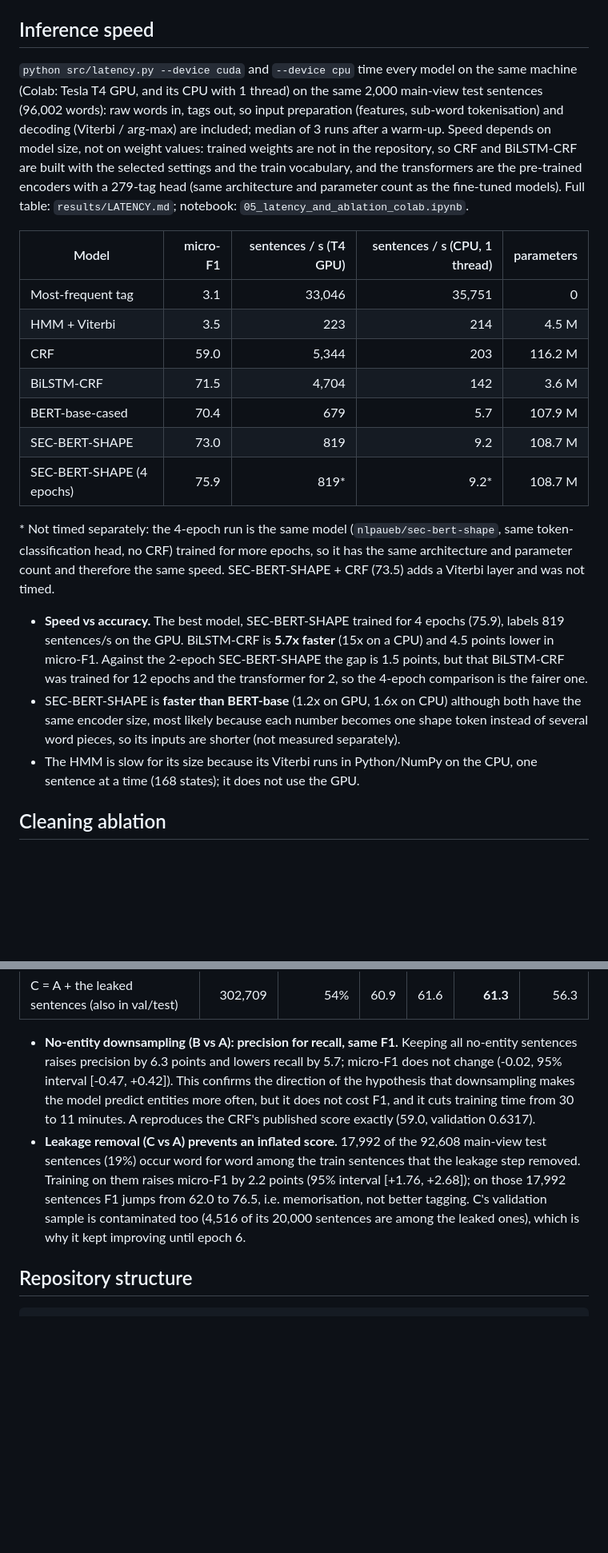
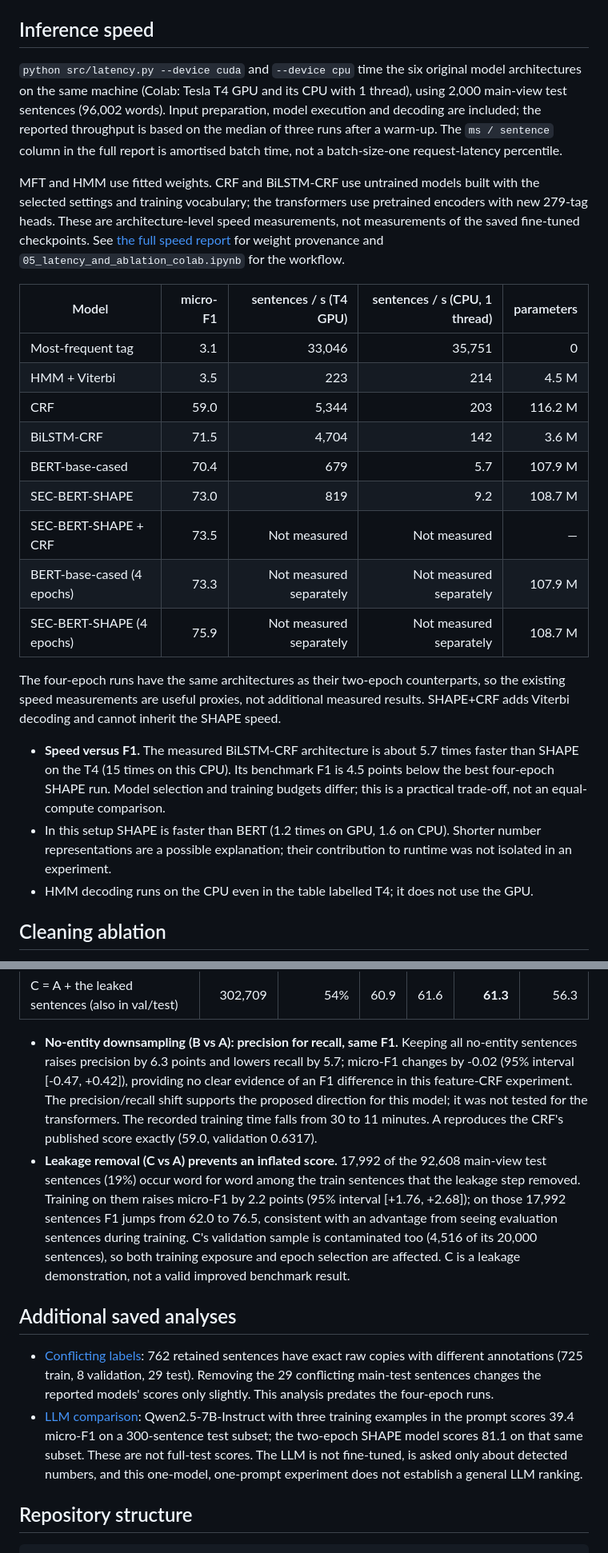
Before and after one commit to tia88na/finer139-token-classification, a Markdown page: README.md, 2 parts joined by grey strips. Shown at 80% size. Drawn GitHub-style; blank space fills up the shorter version.

Commit message:
update README with final benchmark and bootstrap results

```diff
--- a/README.md
+++ b/README.md
@@ -246,15 +292,19 @@ so the gain is not unbiased confirmation. Method, checks and vote statistics are
 
 ## Inference speed
 
-`python src/latency.py --device cuda` and `--device cpu` time every model on the same
-machine (Colab: Tesla T4 GPU, and its CPU with 1 thread) on the same 2,000 main-view
-test sentences (96,002 words): raw words in, tags out, so input preparation (features,
-sub-word tokenisation) and decoding (Viterbi / arg-max) are included; median of 3 runs
-after a warm-up. Speed depends on model size, not on weight values: trained weights are
-not in the repository, so CRF and BiLSTM-CRF are built with the selected settings and
-the train vocabulary, and the transformers are the pre-trained encoders with a 279-tag
-head (same architecture and parameter count as the fine-tuned models). Full table:
-`results/LATENCY.md`; notebook: `05_latency_and_ablation_colab.ipynb`.
+`python src/latency.py --device cuda` and `--device cpu` time the six original
+model architectures on the same machine (Colab: Tesla T4 GPU and its CPU with
+1 thread), using 2,000 main-view test sentences (96,002 words). Input preparation,
+model execution and decoding are included; the reported throughput is based on
+the median of three runs after a warm-up. The `ms / sentence` column in the full
+report is amortised batch time, not a batch-size-one request-latency percentile.
+
+MFT and HMM use fitted weights. CRF and BiLSTM-CRF use untrained models built with
+the selected settings and training vocabulary; the transformers use pretrained
+encoders with new 279-tag heads. These are architecture-level speed measurements,
+not measurements of the saved fine-tuned checkpoints. See
+[the full speed report](results/LATENCY.md) for weight provenance and
+`05_latency_and_ablation_colab.ipynb` for the workflow.
 
 | Model | micro-F1 | sentences / s (T4 GPU) | sentences / s (CPU, 1 thread) | parameters |
 |---|---:|---:|---:|---:|
@@ -264,23 +314,22 @@ head (same architecture and parameter count as the fine-tuned models). Full tabl
 | BiLSTM-CRF | 71.5 | 4,704 | 142 | 3.6 M |
 | BERT-base-cased | 70.4 | 679 | 5.7 | 107.9 M |
 | SEC-BERT-SHAPE | 73.0 | 819 | 9.2 | 108.7 M |
-| SEC-BERT-SHAPE (4 epochs) | 75.9 | 819\* | 9.2\* | 108.7 M |
+| SEC-BERT-SHAPE + CRF | 73.5 | Not measured | Not measured | — |
+| BERT-base-cased (4 epochs) | 73.3 | Not measured separately | Not measured separately | 107.9 M |
+| SEC-BERT-SHAPE (4 epochs) | 75.9 | Not measured separately | Not measured separately | 108.7 M |
 
-\* Not timed separately: the 4-epoch run is the same model (`nlpaueb/sec-bert-shape`,
-same token-classification head, no CRF) trained for more epochs, so it has the same
-architecture and parameter count and therefore the same speed. SEC-BERT-SHAPE + CRF
-(73.5) adds a Viterbi layer and was not timed.
+The four-epoch runs have the same architectures as their two-epoch counterparts,
+so the existing speed measurements are useful proxies, not additional measured
+results. SHAPE+CRF adds Viterbi decoding and cannot inherit the SHAPE speed.
 
-- **Speed vs accuracy.** The best model, SEC-BERT-SHAPE trained for 4 epochs (75.9),
-  labels 819 sentences/s on the GPU. BiLSTM-CRF is **5.7x faster** (15x on a CPU) and
-  4.5 points lower in micro-F1. Against the 2-epoch SEC-BERT-SHAPE the gap is 1.5
-  points, but that BiLSTM-CRF was trained for 12 epochs and the transformer for 2, so
-  the 4-epoch comparison is the fairer one.
-- SEC-BERT-SHAPE is **faster than BERT-base** (1.2x on GPU, 1.6x on CPU) although both
-  have the same encoder size, most likely because each number becomes one shape token
-  instead of several word pieces, so its inputs are shorter (not measured separately).
-- The HMM is slow for its size because its Viterbi runs in Python/NumPy on the CPU,
-  one sentence at a time (168 states); it does not use the GPU.
+- **Speed versus F1.** The measured BiLSTM-CRF architecture is about 5.7 times
+  faster than SHAPE on the T4 (15 times on this CPU). Its benchmark F1 is 4.5 points
+  below the best four-epoch SHAPE run. Model selection and training budgets differ;
+  this is a practical trade-off, not an equal-compute comparison.
+- In this setup SHAPE is faster than BERT (1.2 times on GPU, 1.6 on CPU).
+  Shorter number representations are a possible explanation; their contribution
+  to runtime was not isolated in an experiment.
+- HMM decoding runs on the CPU even in the table labelled T4; it does not use the GPU.
 
 ## Cleaning ablation
 
@@ -299,16 +348,31 @@ differences with 10,000 paired sentence-bootstrap replicates. Details:
 
 - **No-entity downsampling (B vs A): precision for recall, same F1.** Keeping all
   no-entity sentences raises precision by 6.3 points and lowers recall by 5.7;
-  micro-F1 does not change (-0.02, 95% interval [-0.47, +0.42]). This confirms the
-  direction of the hypothesis that downsampling makes the model predict entities more
-  often, but it does not cost F1, and it cuts training time from 30 to 11 minutes.
+  micro-F1 changes by -0.02 (95% interval [-0.47, +0.42]), providing no clear
+  evidence of an F1 difference in this feature-CRF experiment. The precision/recall
+  shift supports the proposed direction for this model; it was not tested for the
+  transformers. The recorded training time falls from 30 to 11 minutes.
   A reproduces the CRF's published score exactly (59.0, validation 0.6317).
 - **Leakage removal (C vs A) prevents an inflated score.** 17,992 of the 92,608
   main-view test sentences (19%) occur word for word among the train sentences that
   the leakage step removed. Training on them raises micro-F1 by 2.2 points
   (95% interval [+1.76, +2.68]); on those 17,992 sentences F1 jumps from 62.0 to 76.5,
-  i.e. memorisation, not better tagging. C's validation sample is contaminated too (4,516 of its 20,000
-  sentences are among the leaked ones), which is why it kept improving until epoch 6.
+  consistent with an advantage from seeing evaluation sentences during training.
+  C's validation sample is contaminated too (4,516 of its 20,000 sentences), so
+  both training exposure and epoch selection are affected. C is a leakage
+  demonstration, not a valid improved benchmark result.
+
+## Additional saved analyses
+
+- [Conflicting labels](results/label_conflicts/CONFLICTS.md): 762 retained sentences
+  have exact raw copies with different annotations (725 train, 8 validation, 29 test).
+  Removing the 29 conflicting main-test sentences changes the reported models'
+  scores only slightly. This analysis predates the four-epoch runs.
+- [LLM comparison](results/llm/LLM.md): Qwen2.5-7B-Instruct with three training
+  examples in the prompt scores 39.4 micro-F1 on a 300-sentence test subset;
+  the two-epoch SHAPE model scores 81.1 on that same subset. These are not full-test
+  scores. The LLM is not fine-tuned, is asked only about detected numbers, and
+  this one-model, one-prompt experiment does not establish a general LLM ranking.
 
 ## Repository structure
 
```
Also changed, not shown: other parts of README.md (+59 -7 lines).
